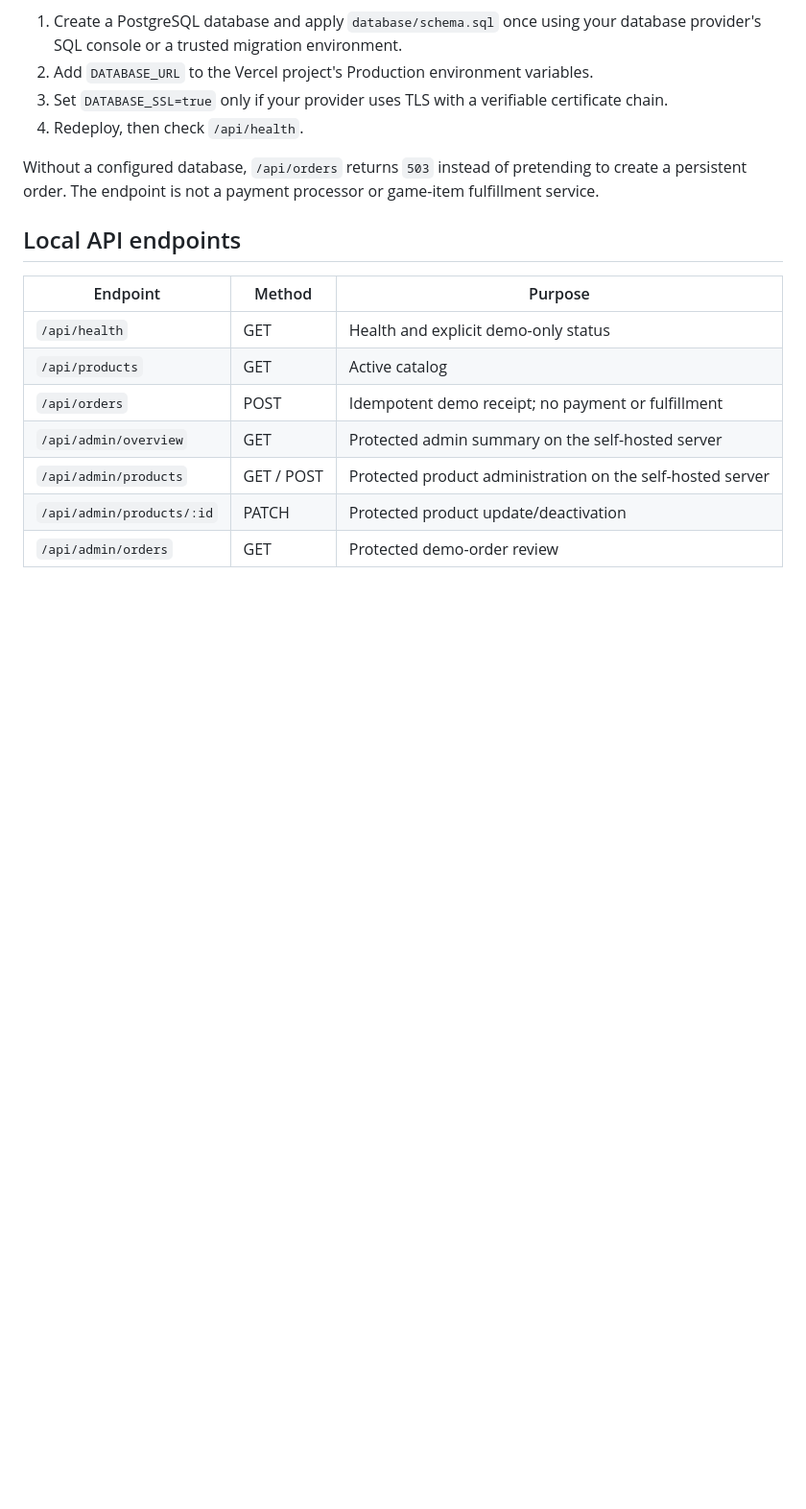
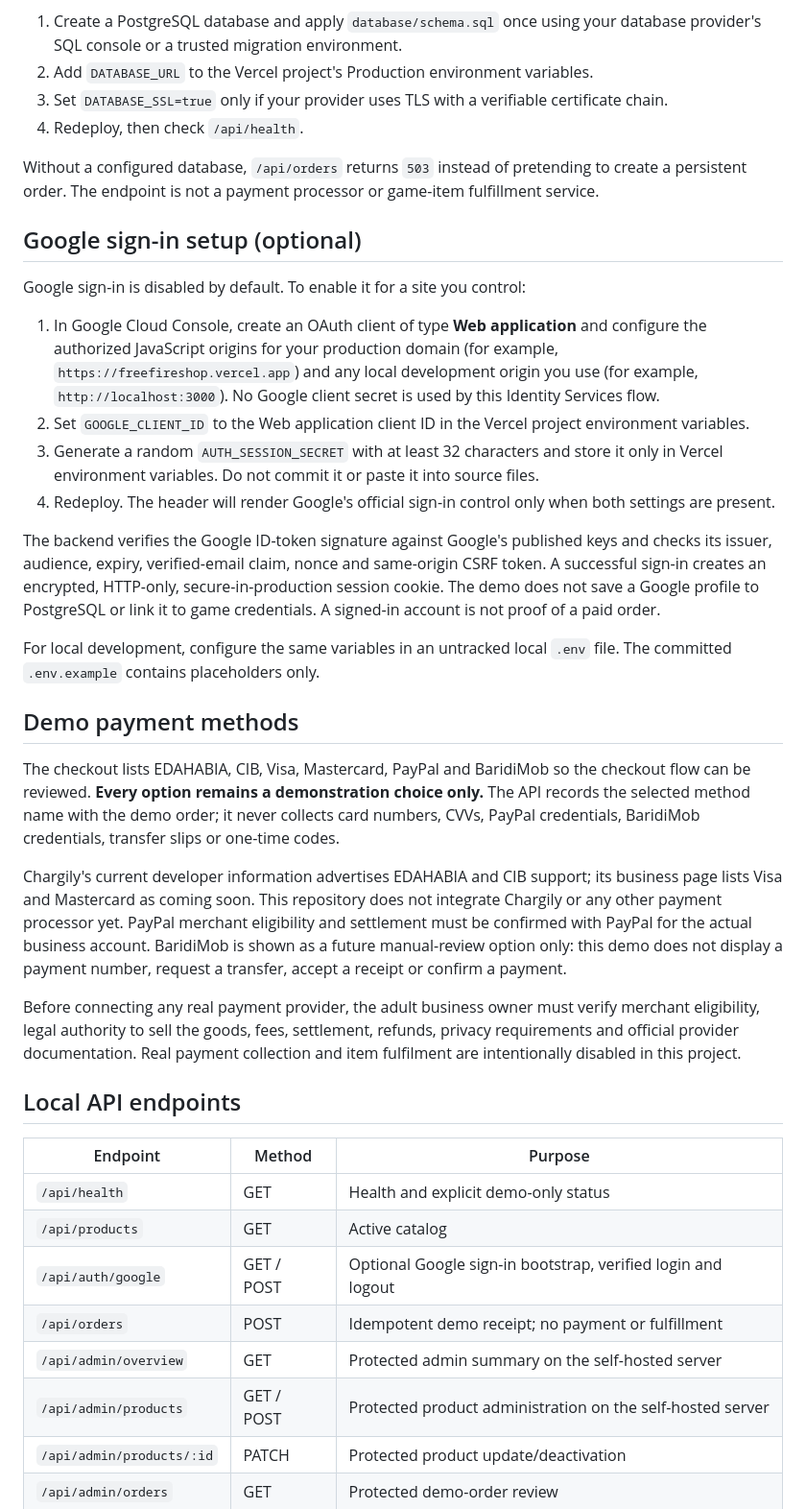
Before and after one commit to moumeneILYAS-sketch/Website-Free-Fire, a Markdown page: README.md, the part around one of its changes. Shown at 96% size. GitHub-like rendering; blank space fills up the shorter version.

Commit message:
Document Google sign-in and demo payment options

```diff
--- a/README.md
+++ b/README.md
@@ -54,12 +56,34 @@ To enable persistent **demo-only** order receipts on Vercel:
 
 Without a configured database, `/api/orders` returns `503` instead of pretending to create a persistent order. The endpoint is not a payment processor or game-item fulfillment service.
 
+## Google sign-in setup (optional)
+
+Google sign-in is disabled by default. To enable it for a site you control:
+
+1. In Google Cloud Console, create an OAuth client of type **Web application** and configure the authorized JavaScript origins for your production domain (for example, `https://freefireshop.vercel.app`) and any local development origin you use (for example, `http://localhost:3000`). No Google client secret is used by this Identity Services flow.
+2. Set `GOOGLE_CLIENT_ID` to the Web application client ID in the Vercel project environment variables.
+3. Generate a random `AUTH_SESSION_SECRET` with at least 32 characters and store it only in Vercel environment variables. Do not commit it or paste it into source files.
+4. Redeploy. The header will render Google's official sign-in control only when both settings are present.
+
+The backend verifies the Google ID-token signature against Google's published keys and checks its issuer, audience, expiry, verified-email claim, nonce and same-origin CSRF token. A successful sign-in creates an encrypted, HTTP-only, secure-in-production session cookie. The demo does not save a Google profile to PostgreSQL or link it to game credentials. A signed-in account is not proof of a paid order.
+
+For local development, configure the same variables in an untracked local `.env` file. The committed `.env.example` contains placeholders only.
+
+## Demo payment methods
+
+The checkout lists EDAHABIA, CIB, Visa, Mastercard, PayPal and BaridiMob so the checkout flow can be reviewed. **Every option remains a demonstration choice only.** The API records the selected method name with the demo order; it never collects card numbers, CVVs, PayPal credentials, BaridiMob credentials, transfer slips or one-time codes.
+
+Chargily's current developer information advertises EDAHABIA and CIB support; its business page lists Visa and Mastercard as coming soon. This repository does not integrate Chargily or any other payment processor yet. PayPal merchant eligibility and settlement must be confirmed with PayPal for the actual business account. BaridiMob is shown as a future manual-review option only: this demo does not display a payment number, request a transfer, accept a receipt or confirm a payment.
+
+Before connecting any real payment provider, the adult business owner must verify merchant eligibility, legal authority to sell the goods, fees, settlement, refunds, privacy requirements and official provider documentation. Real payment collection and item fulfilment are intentionally disabled in this project.
+
 ## Local API endpoints
 
 | Endpoint | Method | Purpose |
 | --- | --- | --- |
 | `/api/health` | GET | Health and explicit demo-only status |
 | `/api/products` | GET | Active catalog |
+| `/api/auth/google` | GET / POST | Optional Google sign-in bootstrap, verified login and logout |
 | `/api/orders` | POST | Idempotent demo receipt; no payment or fulfillment |
 | `/api/admin/overview` | GET | Protected admin summary on the self-hosted server |
 | `/api/admin/products` | GET / POST | Protected product administration on the self-hosted server |
```
Also changed, not shown: other parts of README.md (+2 -0 lines).
